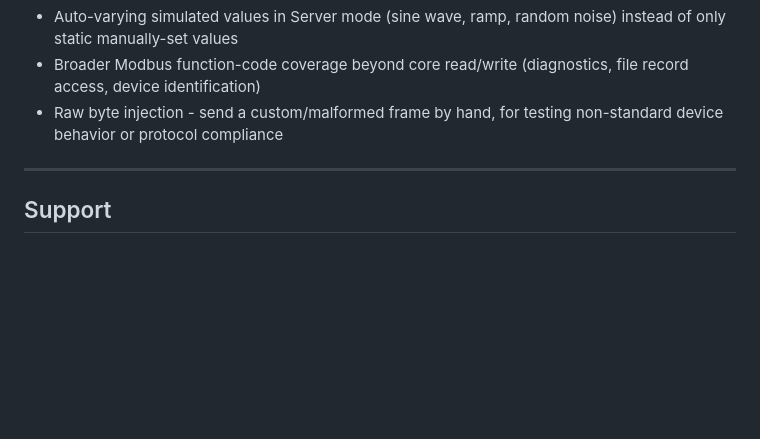
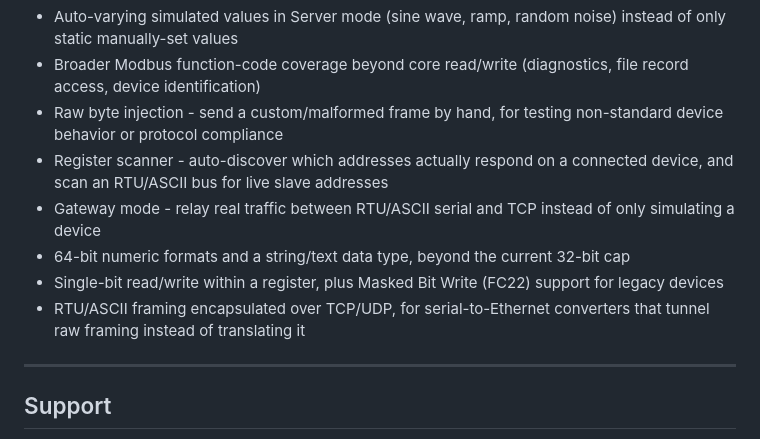
Before and after one commit to CraftParking/ModbusLens, a Markdown page: README.md, the part around the change. Drawn GitHub-style; blank space fills up the shorter version.

Commit message:
more upcoming features

```diff
--- a/README.md
+++ b/README.md
@@ -199,6 +199,11 @@ pip install scapy
 - Auto-varying simulated values in Server mode (sine wave, ramp, random noise) instead of only static manually-set values
 - Broader Modbus function-code coverage beyond core read/write (diagnostics, file record access, device identification)
 - Raw byte injection - send a custom/malformed frame by hand, for testing non-standard device behavior or protocol compliance
+- Register scanner - auto-discover which addresses actually respond on a connected device, and scan an RTU/ASCII bus for live slave addresses
+- Gateway mode - relay real traffic between RTU/ASCII serial and TCP instead of only simulating a device
+- 64-bit numeric formats and a string/text data type, beyond the current 32-bit cap
+- Single-bit read/write within a register, plus Masked Bit Write (FC22) support for legacy devices
+- RTU/ASCII framing encapsulated over TCP/UDP, for serial-to-Ethernet converters that tunnel raw framing instead of translating it
 
 ---
 
```
